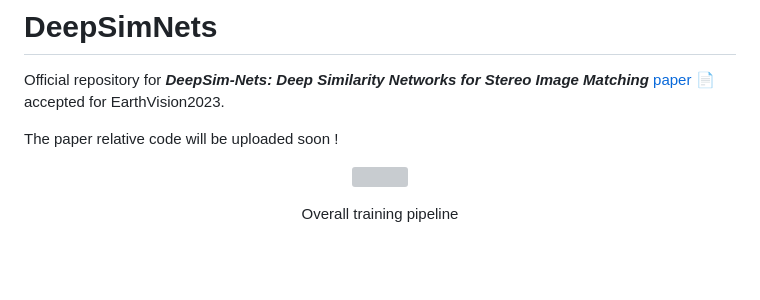
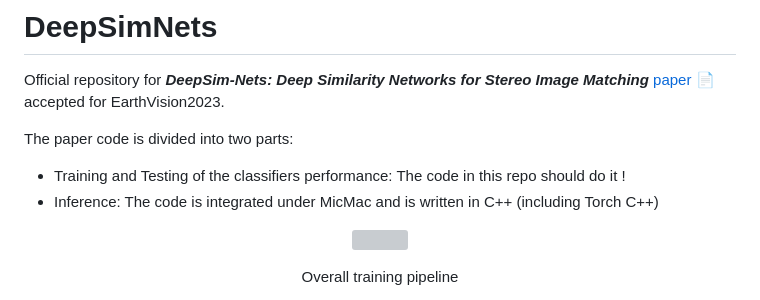
Before and after one commit to DaliCHEBBI/DeepSimNets, a Markdown page: README.md, the part around the change. Rendered like a GitHub page; blank space fills up the shorter version; grey boxes are pictures that could not be loaded.

```diff
--- a/README.md
+++ b/README.md
@@ -2,7 +2,9 @@
 
 Official repository for **_DeepSim-Nets: Deep Similarity Networks for Stereo Image Matching_** [paper :page_facing_up:](https://openaccess.thecvf.com/content/CVPR2023W/EarthVision/papers/Chebbi_DeepSim-Nets_Deep_Similarity_Networks_for_Stereo_Image_Matching_CVPRW_2023_paper.pdf) accepted for EarthVision2023.
 
-The paper relative code will be uploaded soon !
+The paper code is divided into two parts:
+- Training and Testing of the classifiers performance: The code in this repo should do it !
+- Inference: The code is integrated under MicMac and is written in C++ (including Torch C++)
 
 <p align="center">
   <img width="900" height="200" src="https://user-images.githubusercontent.com/28929267/230094222-a7dc3348-3474-47cc-9074-cbbb68605f4e.png">
```
